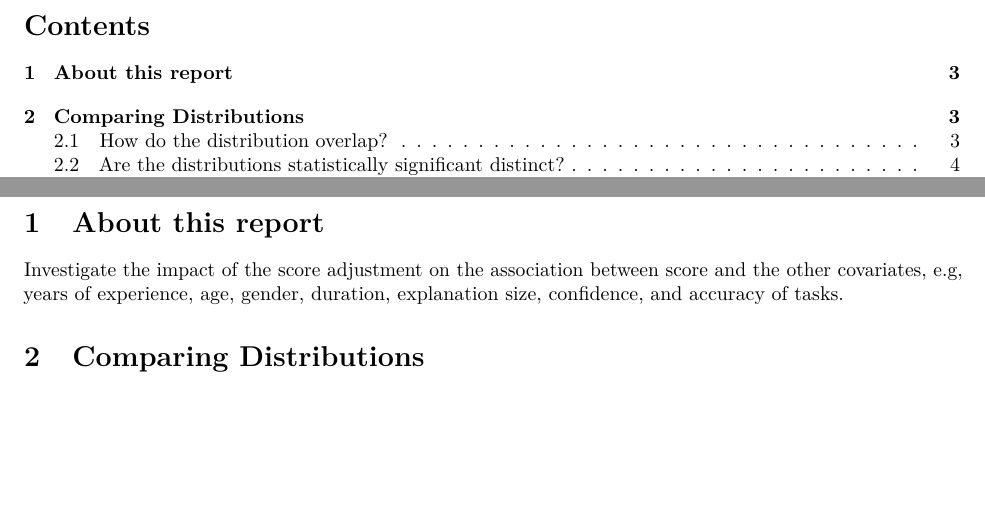
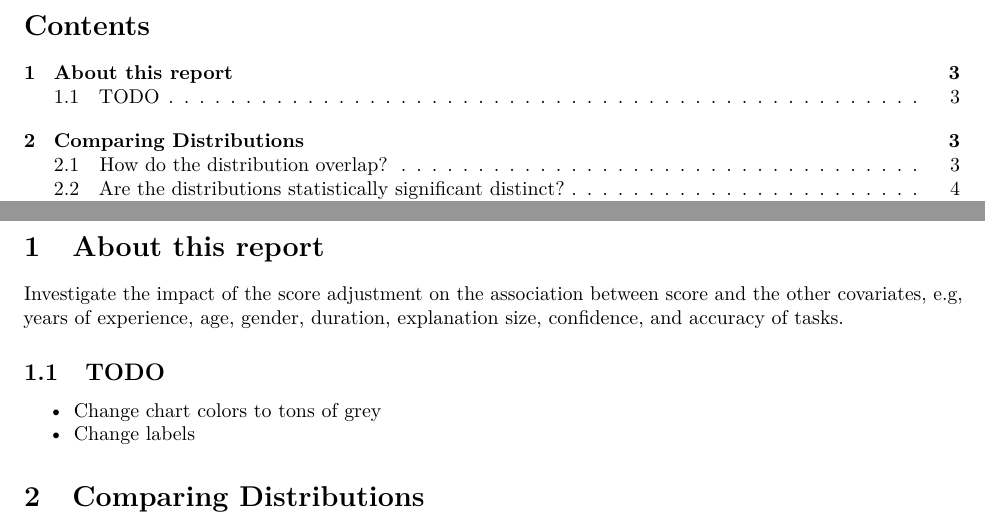
Before and after one commit to christianadriano/CD_FaultUnderstanding_CausalDiscovery, an R Markdown document (item_response_model/rmd/E1_adjusted_v_qualification_score.Rmd): two parts of pages 2 and 3 of 5, joined at a grey line, cut so that both start at the same text, the shorter picture padded with empty space. Rendered offline with R 4.5, knitr and Pandoc, then LaTeX, with nearby package versions; some code elsewhere in the file could not run offline.

Commit message:
Added ToDo's

```diff
--- a/item_response_model/rmd/E1_adjusted_v_qualification_score.Rmd
+++ b/item_response_model/rmd/E1_adjusted_v_qualification_score.Rmd
@@ -30,6 +30,10 @@ df_consent <- load_consent_create_indexes();
 # About this report
 
 Investigate the impact of the score adjustment on the association between score and the other covariates, e.g, years of experience, age, gender, duration, explanation size, confidence, and accuracy of tasks.
+
+## TODO
+- Change chart colors to tons of grey
+- Change labels
 
 # Comparing Distributions
 
```
